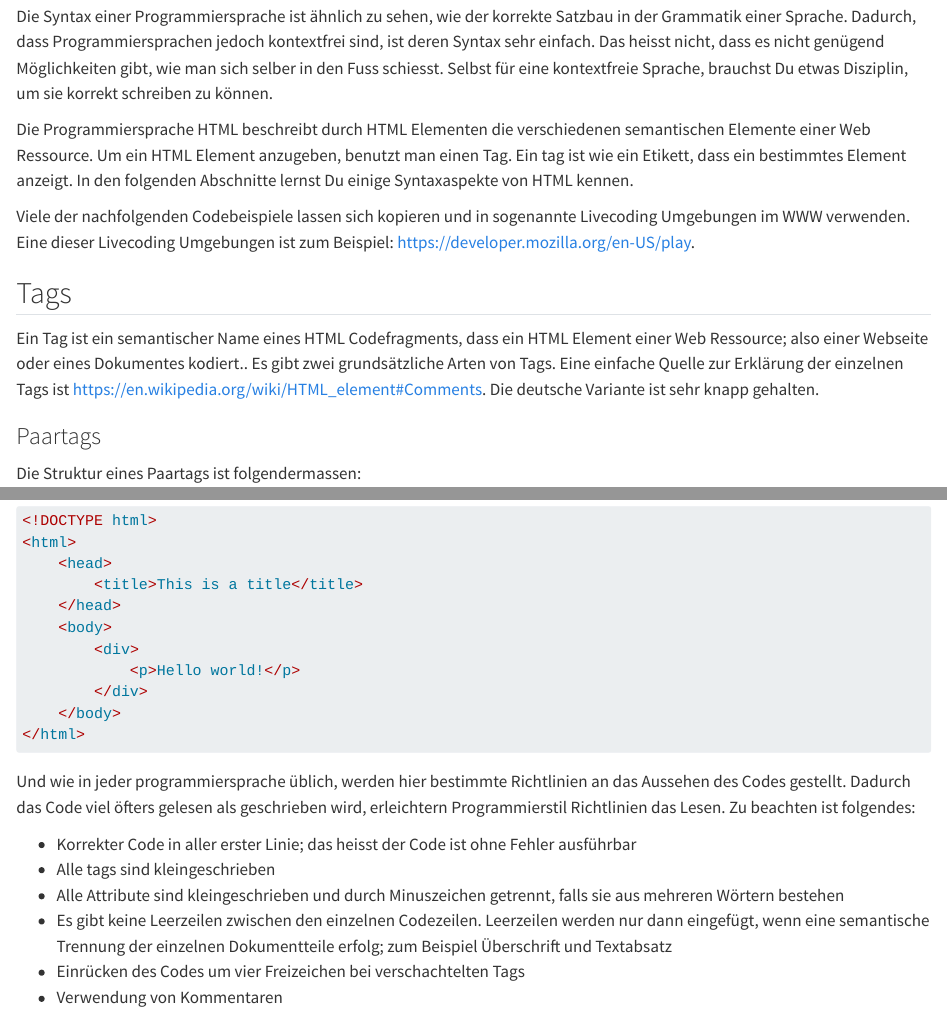
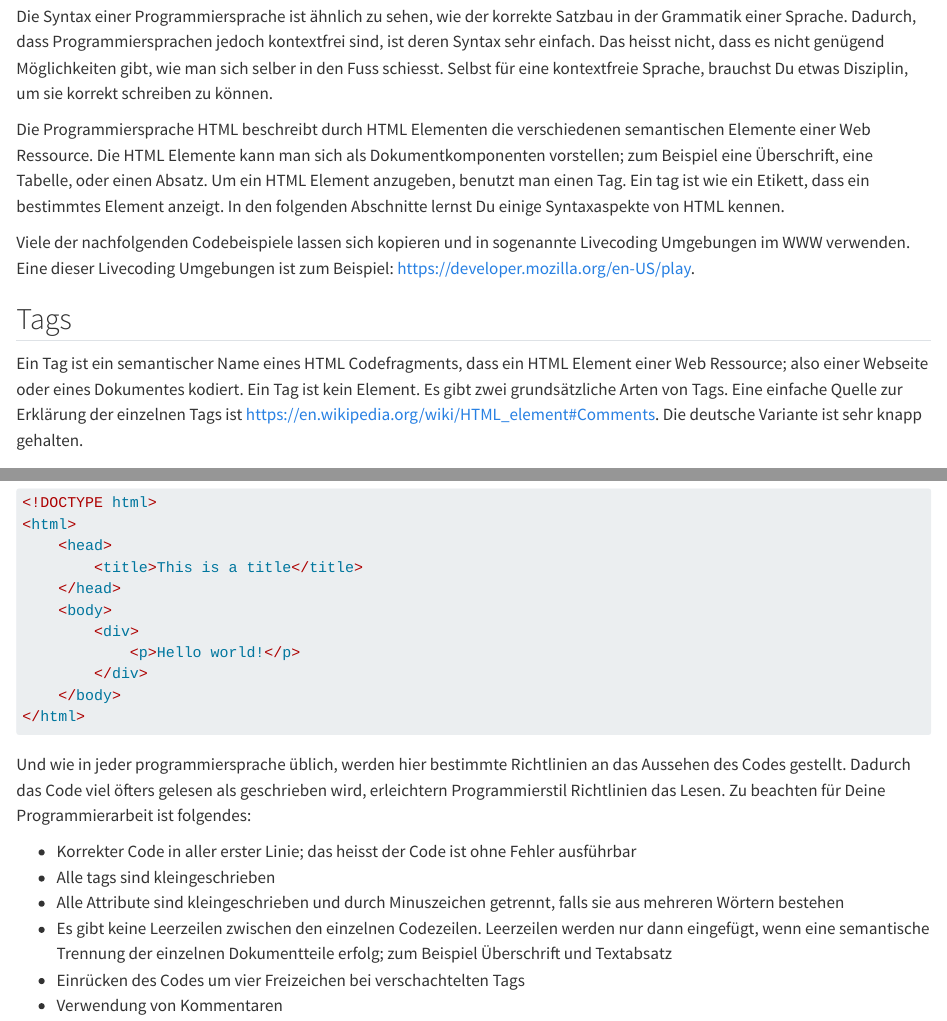
Before and after one commit to MgmssA/cs_html, a Quarto document (index.qmd): the page in a window 1100 px wide, from 740 px down, and a second part further down, joined at a grey line. Rendered offline with R 4.5, knitr and Pandoc in place of Quarto, with nearby package versions.

Commit message:
Typos and clarification

````diff
--- a/index.qmd
+++ b/index.qmd
@@ -21,13 +21,13 @@
 
 Die Syntax einer Programmiersprache ist ähnlich zu sehen, wie der korrekte Satzbau in der Grammatik einer Sprache. Dadurch, dass Programmiersprachen jedoch kontextfrei sind, ist deren Syntax sehr einfach. Das heisst nicht, dass es nicht genügend Möglichkeiten gibt, wie man sich selber in den Fuss schiesst. Selbst für eine kontextfreie Sprache, brauchst Du etwas Disziplin, um sie korrekt schreiben zu können.
 
-Die Programmiersprache HTML beschreibt durch HTML Elementen die verschiedenen semantischen Elemente einer Web Ressource. Um ein HTML Element anzugeben, benutzt man einen Tag. Ein tag ist wie ein Etikett, dass ein bestimmtes Element anzeigt. In den folgenden Abschnitte lernst Du einige Syntaxaspekte von HTML kennen.
+Die Programmiersprache HTML beschreibt durch HTML Elementen die verschiedenen semantischen Elemente einer Web Ressource. Die HTML Elemente kann man sich als Dokumentkomponenten vorstellen; zum Beispiel eine Überschrift, eine Tabelle, oder einen Absatz. Um ein HTML Element anzugeben, benutzt man einen Tag. Ein tag ist wie ein Etikett, dass ein bestimmtes Element anzeigt. In den folgenden Abschnitte lernst Du einige Syntaxaspekte von HTML kennen.
 
 Viele der nachfolgenden Codebeispiele lassen sich kopieren und in sogenannte Livecoding Umgebungen im WWW verwenden. Eine dieser Livecoding Umgebungen ist zum Beispiel: <https://developer.mozilla.org/en-US/play>.
 
 ## Tags
 
-Ein Tag ist ein semantischer Name eines HTML Codefragments, dass ein HTML Element einer Web Ressource; also einer Webseite oder eines Dokumentes kodiert.. Es gibt zwei grundsätzliche Arten von Tags. Eine einfache Quelle zur Erklärung der einzelnen Tags ist <https://en.wikipedia.org/wiki/HTML_element#Comments>. Die deutsche Variante ist sehr knapp gehalten.
+Ein Tag ist ein semantischer Name eines HTML Codefragments, dass ein HTML Element einer Web Ressource; also einer Webseite oder eines Dokumentes kodiert. Ein Tag ist kein Element. Es gibt zwei grundsätzliche Arten von Tags. Eine einfache Quelle zur Erklärung der einzelnen Tags ist <https://en.wikipedia.org/wiki/HTML_element#Comments>. Die deutsche Variante ist sehr knapp gehalten.
 
 ### Paartags
 
@@ -157,7 +157,7 @@
 </html>
 ```
 
-Und wie in jeder programmiersprache üblich, werden hier bestimmte Richtlinien an das Aussehen des Codes gestellt. Dadurch das Code viel öfters gelesen als geschrieben wird, erleichtern Programmierstil Richtlinien das Lesen. Zu beachten ist folgendes:
+Und wie in jeder programmiersprache üblich, werden hier bestimmte Richtlinien an das Aussehen des Codes gestellt. Dadurch das Code viel öfters gelesen als geschrieben wird, erleichtern Programmierstil Richtlinien das Lesen. Zu beachten für Deine Programmierarbeit ist folgendes:
 
 - Korrekter Code in aller erster Linie; das heisst der Code ist ohne Fehler ausführbar
 - Alle tags sind kleingeschrieben
````
Also changed, not shown: 1 other file.
